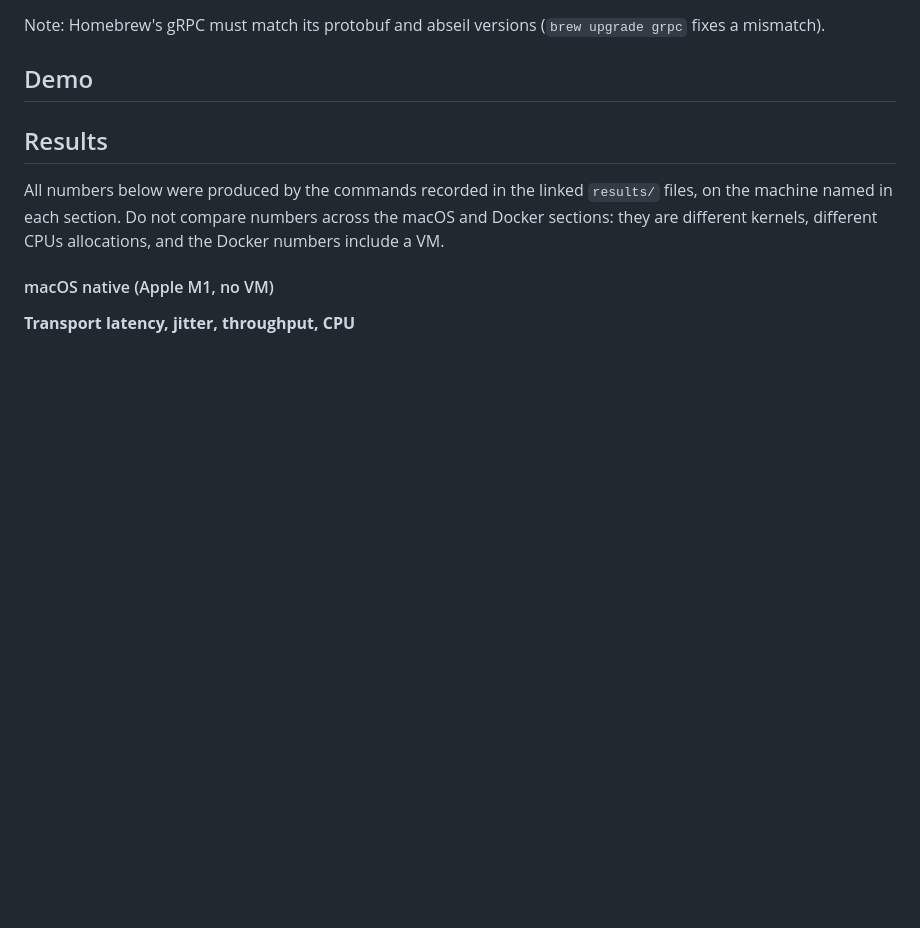
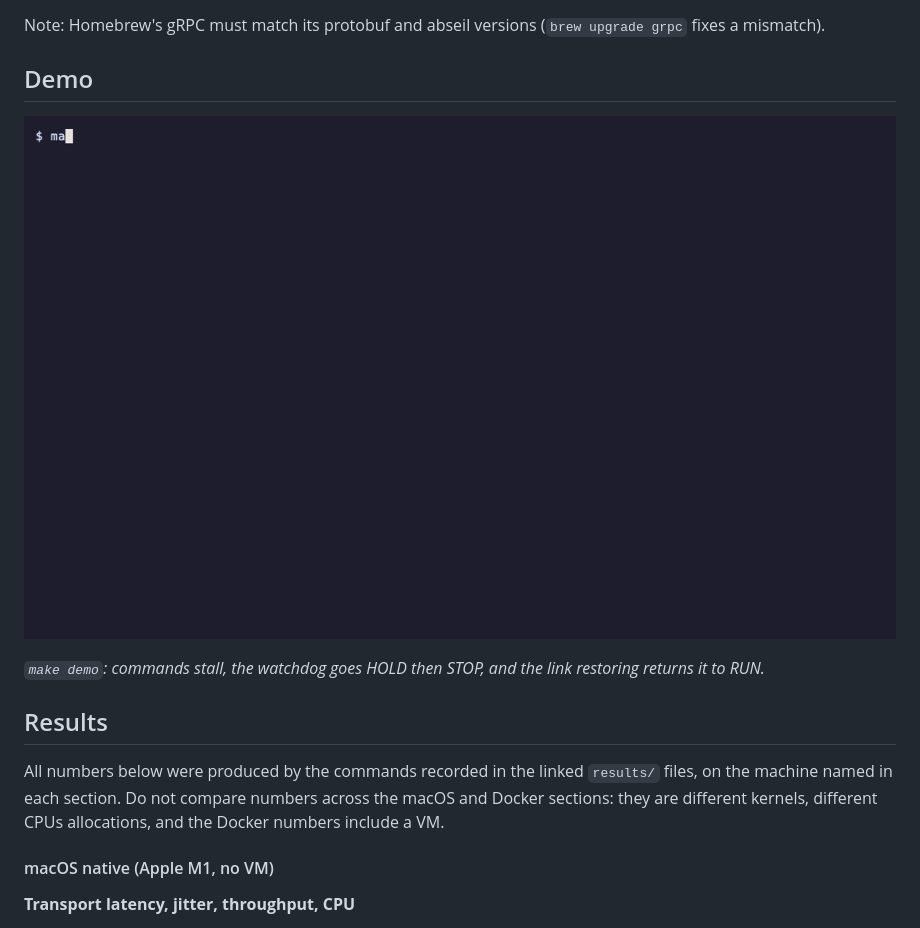
Before and after one commit to athish-shubhan/RoboLink, a Markdown page: README.md, the part around the change. GitHub-like rendering; pictures changed too: docs/demo.gif (added); blank space fills up the shorter version.

Commit message:
Add terminal demo recording

```diff
--- a/README.md
+++ b/README.md
@@ -66,7 +66,9 @@ Note: Homebrew's gRPC must match its protobuf and abseil versions (`brew upgrade
 
 ## Demo
 
-<!-- DEMO -->
+![Demo](docs/demo.gif)
+
+*`make demo`: commands stall, the watchdog goes HOLD then STOP, and the link restoring returns it to RUN.*
 
 ## Results
 
```
Also changed, not shown: 1 other file.
